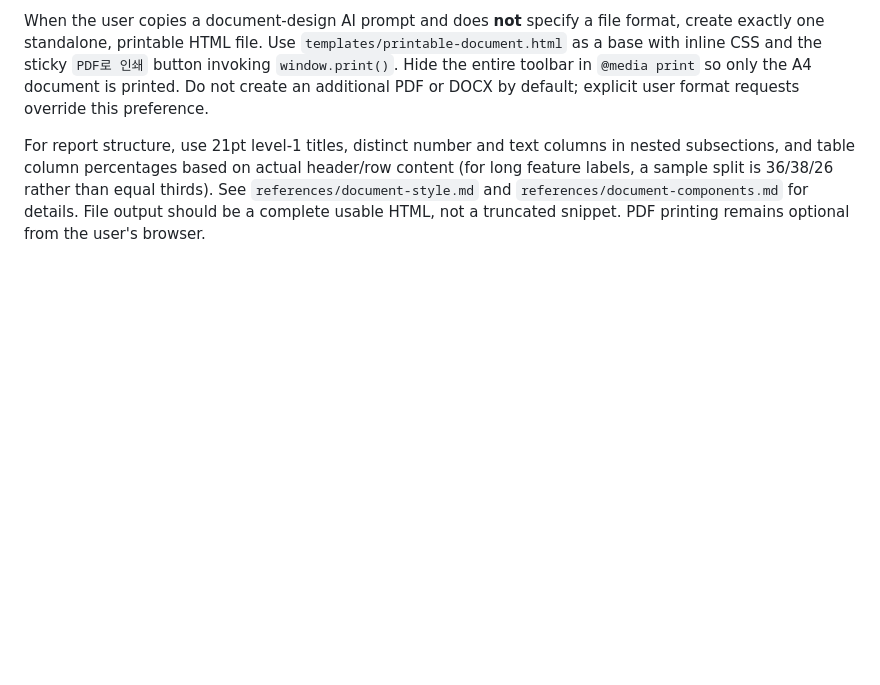
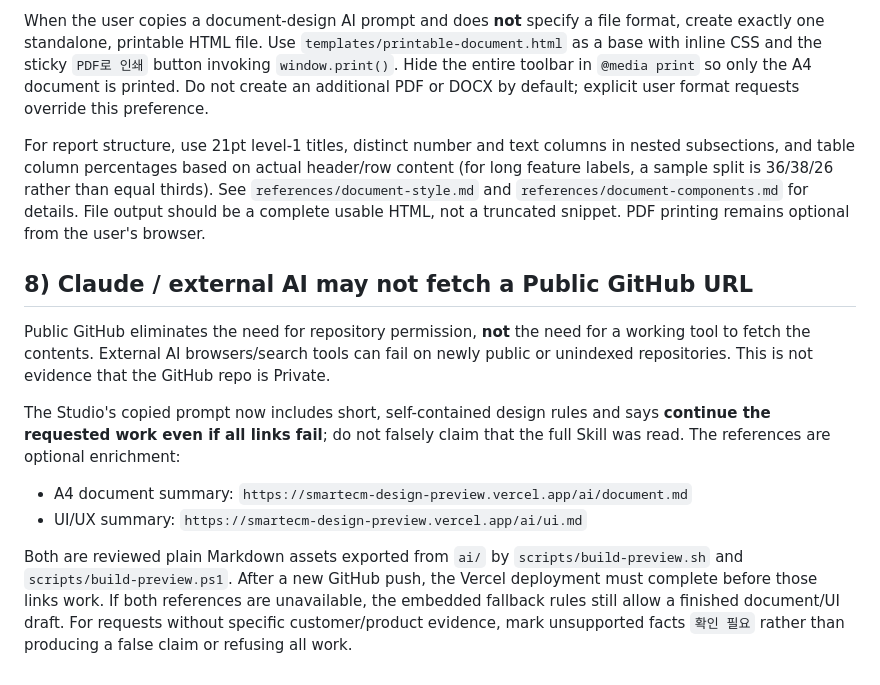
Before and after one commit to 2hansl-wenit/smartecm-design-system, a Markdown page: docs/adoption.md, the part around the change. Drawn GitHub-style; blank space fills up the shorter version.

Commit message:
Document resilient public AI prompting and optional Vercel Markdown guides

```diff
--- a/docs/adoption.md
+++ b/docs/adoption.md
@@ -73,3 +73,15 @@ Start with one representative page (dashboard, list, or settings), check usabili
 When the user copies a document-design AI prompt and does **not** specify a file format, create exactly one standalone, printable HTML file. Use `templates/printable-document.html` as a base with inline CSS and the sticky `PDF로 인쇄` button invoking `window.print()`. Hide the entire toolbar in `@media print` so only the A4 document is printed. Do not create an additional PDF or DOCX by default; explicit user format requests override this preference.
 
 For report structure, use 21pt level-1 titles, distinct number and text columns in nested subsections, and table column percentages based on actual header/row content (for long feature labels, a sample split is 36/38/26 rather than equal thirds). See `references/document-style.md` and `references/document-components.md` for details. File output should be a complete usable HTML, not a truncated snippet. PDF printing remains optional from the user's browser.
+
+
+## 8) Claude / external AI may not fetch a Public GitHub URL
+
+Public GitHub eliminates the need for repository permission, **not** the need for a working tool to fetch the contents. External AI browsers/search tools can fail on newly public or unindexed repositories. This is not evidence that the GitHub repo is Private.
+
+The Studio's copied prompt now includes short, self-contained design rules and says **continue the requested work even if all links fail**; do not falsely claim that the full Skill was read. The references are optional enrichment:
+
+- A4 document summary: `https://smartecm-design-preview.vercel.app/ai/document.md`
+- UI/UX summary: `https://smartecm-design-preview.vercel.app/ai/ui.md`
+
+Both are reviewed plain Markdown assets exported from `ai/` by `scripts/build-preview.sh` and `scripts/build-preview.ps1`. After a new GitHub push, the Vercel deployment must complete before those links work. If both references are unavailable, the embedded fallback rules still allow a finished document/UI draft. For requests without specific customer/product evidence, mark unsupported facts `확인 필요` rather than producing a false claim or refusing all work.
```
